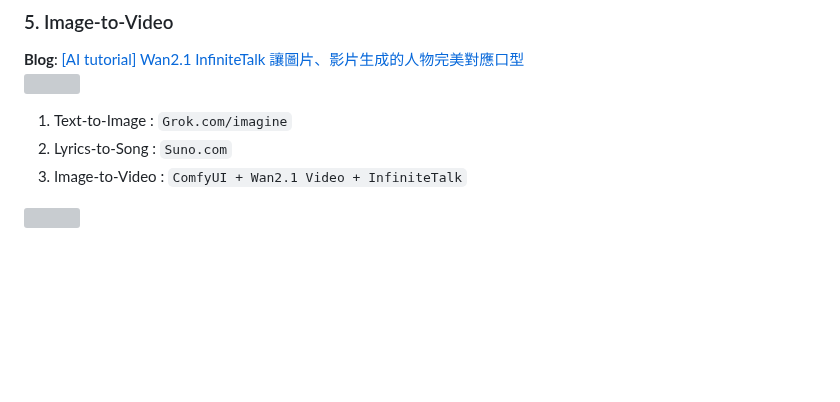
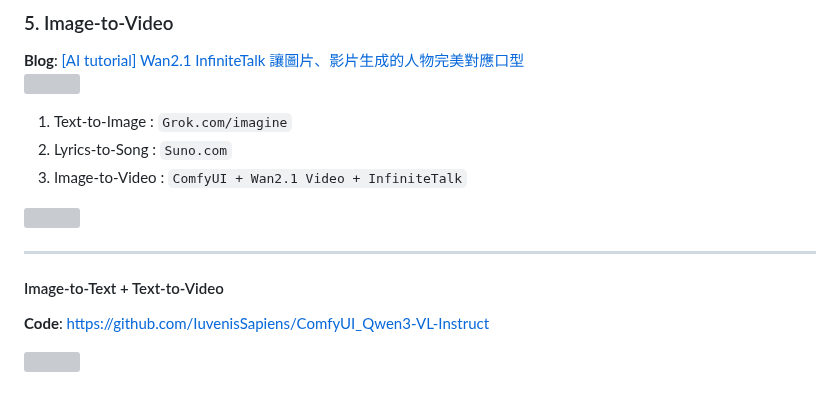
Before and after one commit to rkuo2000/GenAI, a Markdown page: README.md, the part around the change. GitHub-like rendering; blank space fills up the shorter version; grey boxes are pictures that could not be loaded.

```diff
--- a/README.md
+++ b/README.md
@@ -85,3 +85,9 @@ Cinematic shot, 8k, hyperdetailed, shallow depth of field, aspect ratio 9:16
 3) Image-to-Video : `ComfyUI + Wan2.1 Video + InfiniteTalk`
 
 [![](https://markdown-videos-api.jorgenkh.no/youtube/vTt7lkq-p9A)](https://youtu.be/vTt7lkq-p9A)
+
+---
+#### Image-to-Text + Text-to-Video
+**Code**: [https://github.com/IuvenisSapiens/ComfyUI_Qwen3-VL-Instruct](https://github.com/IuvenisSapiens/ComfyUI_Qwen3-VL-Instruct)<br>
+
+[![](https://markdown-videos-api.jorgenkh.no/youtube/OZk4yhlFJhk)](https://youtu.be/OZk4yhlFJhk)
```
